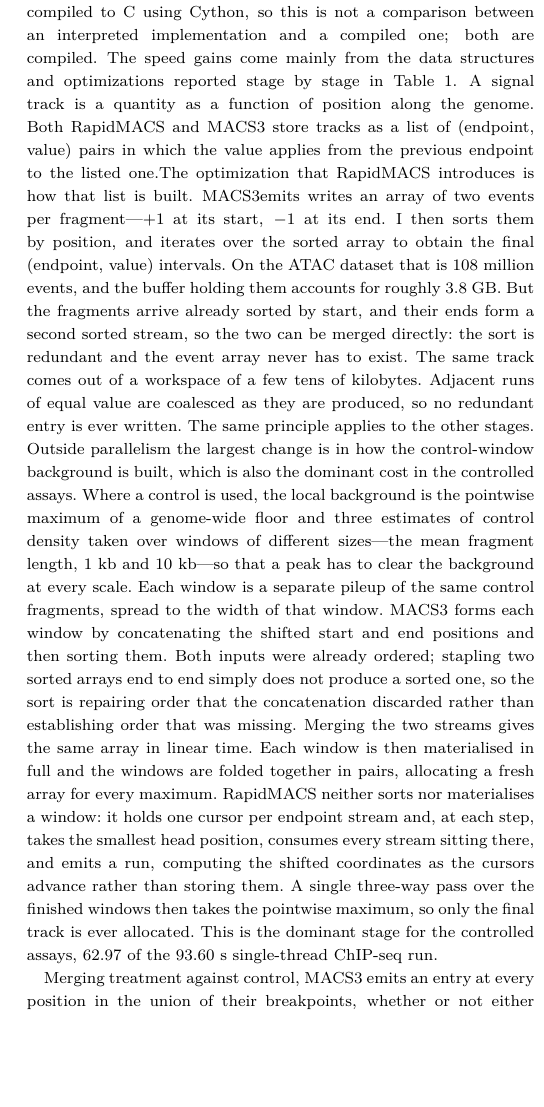
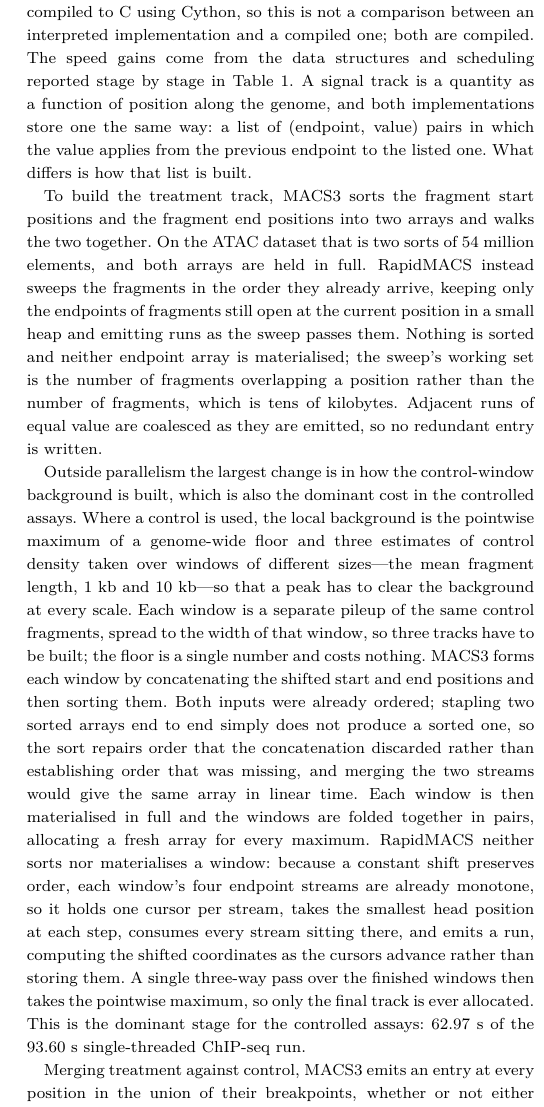
Before and after one commit to lhhunghimself/rapidmacs-overleaf, a LaTeX paper (main.tex): part of one column of page 2 of 4, cut so that both start at the same text, the shorter picture padded with empty space. Compiled offline with pdfLaTeX; a LaTeX package or settings file that is missing is left out.

Commit message:
Correct and restructure the methodological-changes paragraph
Two claims did not survive checking against the sources.

MACS3 was described as writing an array of two events per fragment and
sorting it. It does not. PairedEndTrack.pileup_a_chromosome calls
quick_pileup(np.sort(locations['l']), np.sort(locations['r'])) -- two
endpoint arrays and a parallel walk. The event-array description is
RapidMACS's own fallback path, not MACS3's.

The sweep was described as a k-way merge of already-sorted streams. That
is the control-window code. macs3_frag_sweep.cc uses a min-heap: each
fragment's two events are pushed as the fragment arrives and popped as
the sweep passes, which is how it copes with fragment ends not being
sorted even when starts are.

The '3.8 GB' figure is dropped. Macs3FragEvent is 8 bytes, so 108 million
events is about 0.9 GB, and in any case attributing a 3.8 GB buffer to
MACS3 would exceed its whole measured RSS of 2.397 GiB. The claim now
made is about the sweep's working set, tens of kilobytes, which is a
component and not a process-level saving -- RapidMACS's total RSS is
higher than MACS3's, as the memory paragraph says.

Also states that three windows means three tracks and that the
genome-wide floor is a scalar, and why no sort is needed for them: a
constant shift preserves order. Split into three paragraphs; typos from
the previous edit fixed ('MACS3emits writes', 'I then sorts', a missing
space and a missing unit on 62.97 s).

```diff
--- a/main.tex
+++ b/main.tex
@@ -85,7 +85,11 @@
 RapidMACS calls narrow peaks on paired-end fragments, with or without a matched input or IgG control. It does not support any other MACS3 subcommands. The narrow scope is sufficient for ATAC-seq and multiomic pipelines, and the focus allowed us to optimize RapidMACS extensively; the changes are described next.
 
 \paragraph{Methodological changes.}
-MACS3's peak-calling path is not written in plain Python but compiled to C using Cython, so this is not a comparison between an interpreted implementation and a compiled one; both are compiled. The speed gains come mainly from the data structures and optimizations reported stage by stage in Table~\ref{tab:stages}. A signal track is a quantity as a function of position along the genome. Both RapidMACS and MACS3 store tracks as a list of (endpoint, value) pairs in which the value applies from the previous endpoint to the listed one.The optimization that RapidMACS introduces is how that list is built. MACS3emits writes an array of two events per fragment---$+1$ at its start, $-1$ at its end. I then sorts them by position, and iterates over the sorted array to obtain the final (endpoint, value) intervals. On the ATAC dataset that is 108 million events, and the buffer holding them accounts for roughly 3.8~GB. But the fragments arrive already sorted by start, and their ends form a second sorted stream, so the two can be merged directly: the sort is redundant and the event array never has to exist. The same track comes out of a workspace of a few tens of kilobytes. Adjacent runs of equal value are coalesced as they are produced, so no redundant entry is ever written. The same principle applies to the other stages. Outside parallelism the largest change is in how the control-window background is built, which is also the dominant cost in the controlled assays. Where a control is used, the local background is the pointwise maximum of a genome-wide floor and three estimates of control density taken over windows of different sizes---the mean fragment length, 1~kb and 10~kb---so that a peak has to clear the background at every scale. Each window is a separate pileup of the same control fragments, spread to the width of that window. MACS3 forms each window by concatenating the shifted start and end positions and then sorting them. Both inputs were already ordered; stapling two sorted arrays end to end simply does not produce a sorted one, so the sort is repairing order that the concatenation discarded rather than establishing order that was missing. Merging the two streams gives the same array in linear time. Each window is then materialised in full and the windows are folded together in pairs, allocating a fresh array for every maximum. RapidMACS neither sorts nor materialises a window: it holds one cursor per endpoint stream and, at each step, takes the smallest head position, consumes every stream sitting there, and emits a run, computing the shifted coordinates as the cursors advance rather than storing them. A single three-way pass over the finished windows then takes the pointwise maximum, so only the final track is ever allocated. This is the dominant stage for the controlled assays, 62.97 of the 93.60~s single-thread ChIP-seq run.
+MACS3's peak-calling path is not written in plain Python but compiled to C using Cython, so this is not a comparison between an interpreted implementation and a compiled one; both are compiled. The speed gains come from the data structures and scheduling reported stage by stage in Table~\ref{tab:stages}. A signal track is a quantity as a function of position along the genome, and both implementations store one the same way: a list of (endpoint, value) pairs in which the value applies from the previous endpoint to the listed one. What differs is how that list is built.
+
+To build the treatment track, MACS3 sorts the fragment start positions and the fragment end positions into two arrays and walks the two together. On the ATAC dataset that is two sorts of 54 million elements, and both arrays are held in full. RapidMACS instead sweeps the fragments in the order they already arrive, keeping only the endpoints of fragments still open at the current position in a small heap and emitting runs as the sweep passes them. Nothing is sorted and neither endpoint array is materialised; the sweep's working set is the number of fragments overlapping a position rather than the number of fragments, which is tens of kilobytes. Adjacent runs of equal value are coalesced as they are emitted, so no redundant entry is written.
+
+Outside parallelism the largest change is in how the control-window background is built, which is also the dominant cost in the controlled assays. Where a control is used, the local background is the pointwise maximum of a genome-wide floor and three estimates of control density taken over windows of different sizes---the mean fragment length, 1~kb and 10~kb---so that a peak has to clear the background at every scale. Each window is a separate pileup of the same control fragments, spread to the width of that window, so three tracks have to be built; the floor is a single number and costs nothing. MACS3 forms each window by concatenating the shifted start and end positions and then sorting them. Both inputs were already ordered; stapling two sorted arrays end to end simply does not produce a sorted one, so the sort repairs order that the concatenation discarded rather than establishing order that was missing, and merging the two streams would give the same array in linear time. Each window is then materialised in full and the windows are folded together in pairs, allocating a fresh array for every maximum. RapidMACS neither sorts nor materialises a window: because a constant shift preserves order, each window's four endpoint streams are already monotone, so it holds one cursor per stream, takes the smallest head position at each step, consumes every stream sitting there, and emits a run, computing the shifted coordinates as the cursors advance rather than storing them. A single three-way pass over the finished windows then takes the pointwise maximum, so only the final track is ever allocated. This is the dominant stage for the controlled assays: 62.97~s of the 93.60~s single-threaded ChIP-seq run.
 
 Merging treatment against control, MACS3 emits an entry at every position in the union of their breakpoints, whether or not either value changed there; RapidMACS coalesces runs of equal value as it produces them. When peaks are called on $q$-value, MACS3 fills a $q$-score array of one value per run; RapidMACS looks the $p$-to-$q$ conversion up during peak collection and never builds the array.
 
```
